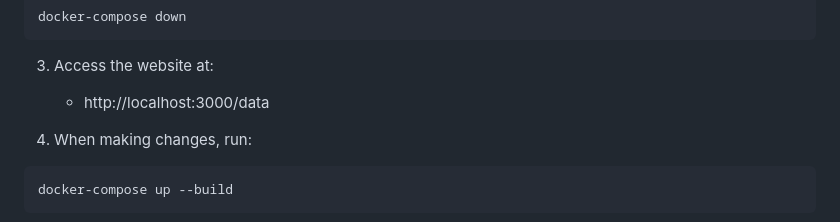
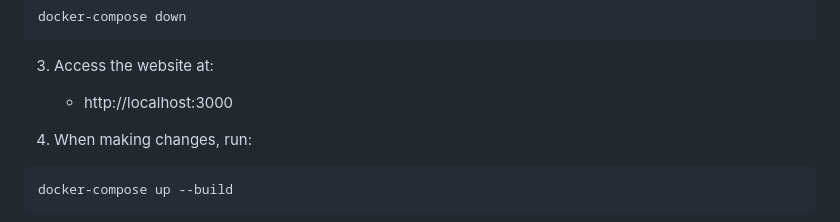
Before and after one commit to ricardocarva/TrendCrash, a Markdown page: README.md, the part around the change. GitHub-like rendering.

Commit message:
corrected entrypoint for the project (#16)
Co-authored-by: Ricardo Carvalheira <88637817+ricardocarva@users.noreply.github.com>

```diff
--- a/README.md
+++ b/README.md
@@ -75,7 +75,7 @@ docker-compose down
 
 3. Access the website at:
 
-   - http://localhost:3000/data
+   - http://localhost:3000
 
 4. When making changes, run:
 
```
